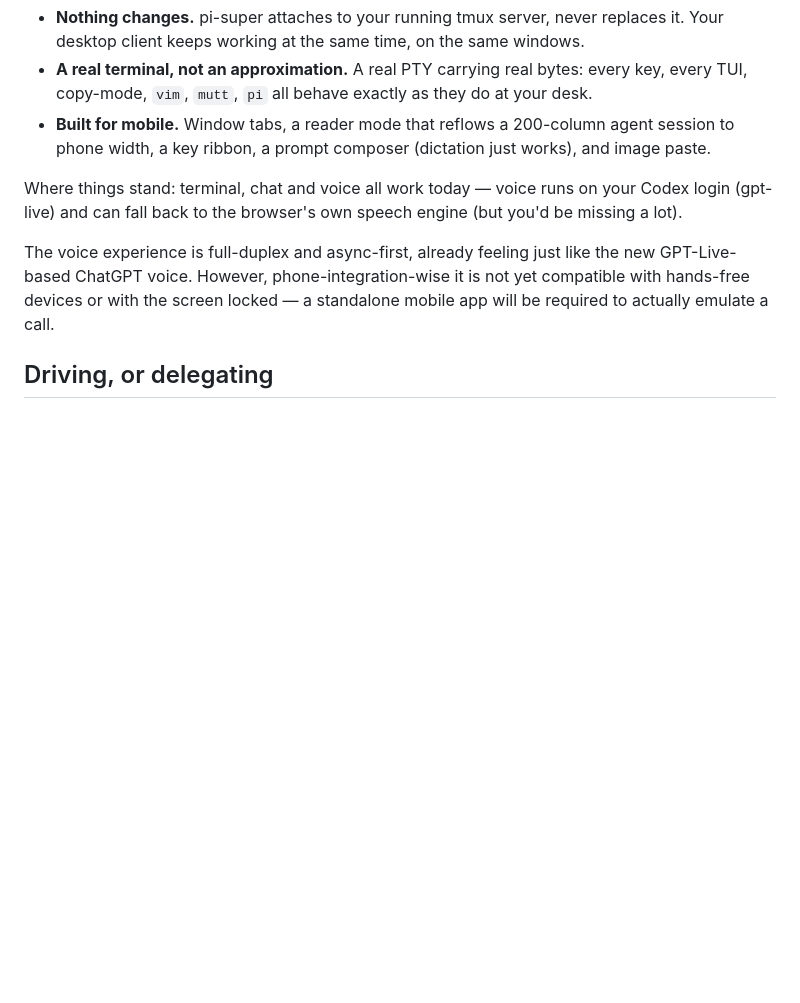
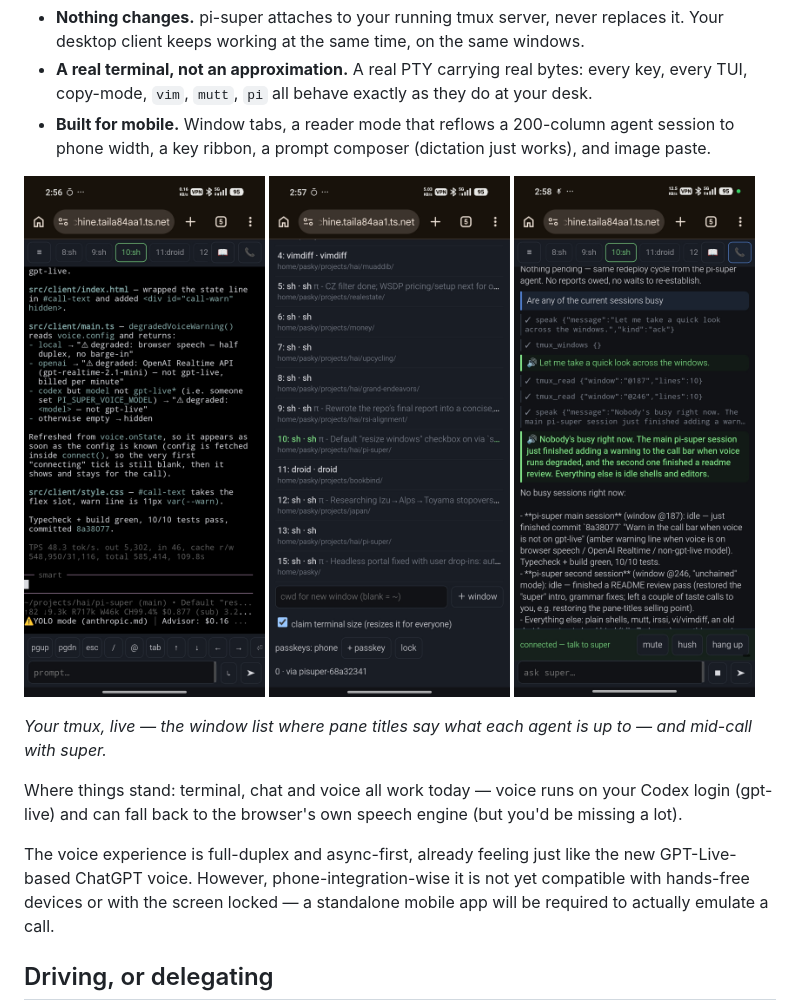
Before and after one commit to thegiot/pi-super, a Markdown page: README.md, the part around the change. Drawn GitHub-style; pictures changed too: docs/screenshots/super-call.jpg (added), docs/screenshots/terminal.jpg (added), docs/screenshots/windows.jpg (added); blank space fills up the shorter version.

Commit message:
README: screenshots next to the mobile bullet — terminal, window list, super call

```diff
--- a/README.md
+++ b/README.md
@@ -25,6 +25,15 @@ summarizes back.
   every TUI, copy-mode, `vim`, `mutt`, `pi` all behave exactly as they do at your desk.
 * **Built for mobile.** Window tabs, a reader mode that reflows a 200-column agent
   session to phone width, a key ribbon, a prompt composer (dictation just works), and image paste.
+
+<p>
+  <img src="docs/screenshots/terminal.jpg" width="32%" alt="Terminal view: a live pi session, key ribbon and prompt composer">
+  <img src="docs/screenshots/windows.jpg" width="32%" alt="Window list: pane titles say what each agent is doing">
+  <img src="docs/screenshots/super-call.jpg" width="32%" alt="On a call with super: transcript plus mute, hush, hang up">
+</p>
+
+*Your tmux, live — the window list where pane titles say what each agent is up to — and
+mid-call with super.*
 
 Where things stand: terminal, chat and voice all work today — voice runs on
 your Codex login (gpt-live) and can fall back to the browser's own speech
```
